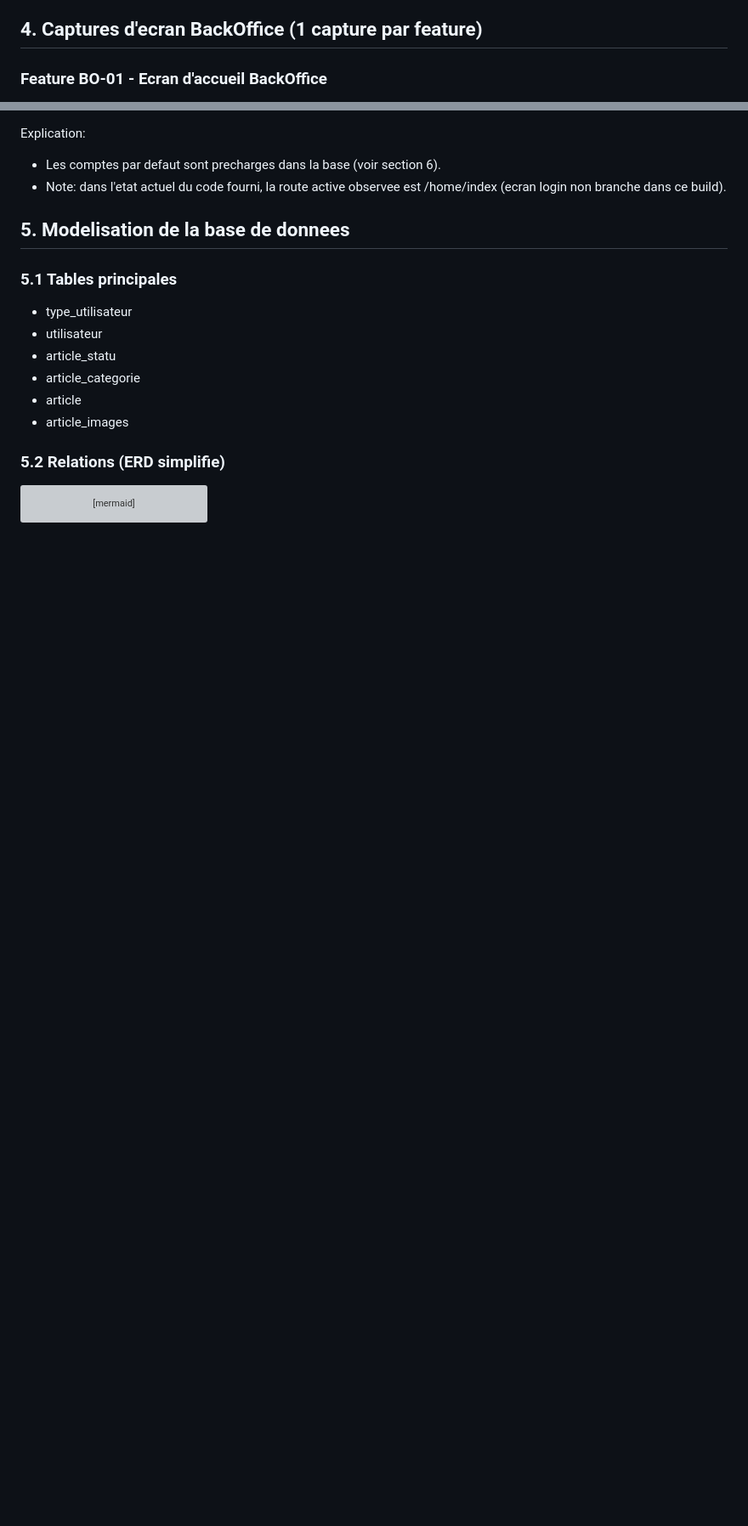
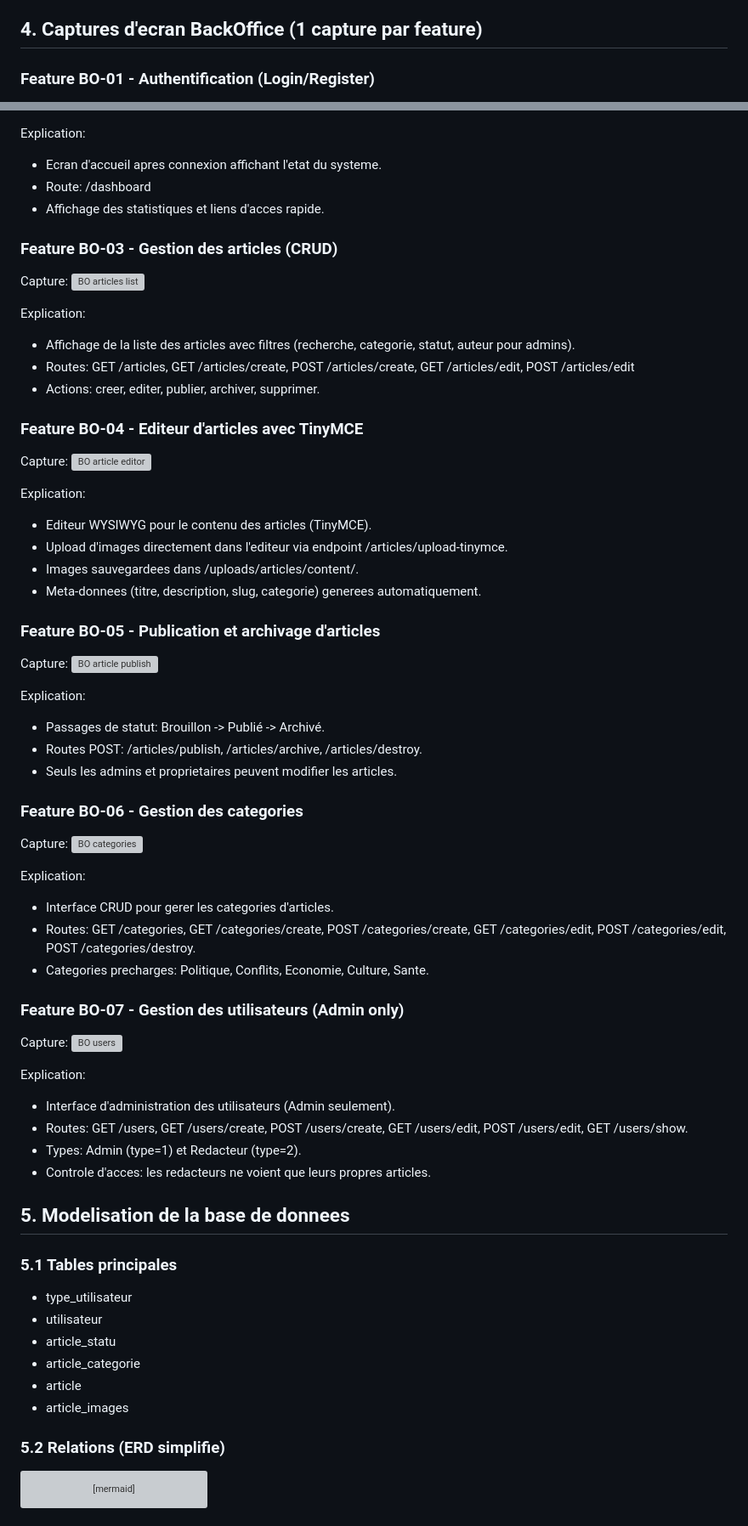
Before and after one commit to Laurent-create/Mini-projet-Iran, a Markdown page: doc/documentation_technique.md, 2 parts joined by grey strips. Shown at 85% size. Drawn GitHub-style; blank space fills up the shorter version; grey boxes are pictures that could not be loaded.

```diff
--- a/doc/documentation_technique.md
+++ b/doc/documentation_technique.md
@@ -70,6 +70,6 @@ Explication:
 
 ## 4. Captures d'ecran BackOffice (1 capture par feature)
 
-### Feature BO-01 - Ecran d'accueil BackOffice
+### Feature BO-01 - Authentification (Login/Register)
 
 Capture:
@@ -86,7 +87,60 @@ Capture:
 
 Explication:
-- Les comptes par defaut sont precharges dans la base (voir section 6).
-- Note: dans l'etat actuel du code fourni, la route active observee est /home/index (ecran login non branche dans ce build).
+- Ecran d'accueil apres connexion affichant l'etat du systeme.
+- Route: /dashboard
+- Affichage des statistiques et liens d'acces rapide.
+
+### Feature BO-03 - Gestion des articles (CRUD)
+
+Capture:
+![BO articles list](captures/bo_03_articles_list.png)
+
+Explication:
+- Affichage de la liste des articles avec filtres (recherche, categorie, statut, auteur pour admins).
+- Routes: GET /articles, GET /articles/create, POST /articles/create, GET /articles/edit, POST /articles/edit
+- Actions: creer, editer, publier, archiver, supprimer.
+
+### Feature BO-04 - Editeur d'articles avec TinyMCE
+
+Capture:
+![BO article editor](captures/bo_04_article_editor.png)
+
+Explication:
+- Editeur WYSIWYG pour le contenu des articles (TinyMCE).
+- Upload d'images directement dans l'editeur via endpoint /articles/upload-tinymce.
+- Images sauvegardees dans /uploads/articles/content/.
+- Meta-donnees (titre, description, slug, categorie) generees automatiquement.
+
+### Feature BO-05 - Publication et archivage d'articles
+
+Capture:
+![BO article publish](captures/bo_05_article_publish.png)
+
+Explication:
+- Passages de statut: Brouillon -> Publié -> Archivé.
+- Routes POST: /articles/publish, /articles/archive, /articles/destroy.
+- Seuls les admins et proprietaires peuvent modifier les articles.
+
+### Feature BO-06 - Gestion des categories
+
+Capture:
+![BO categories](captures/bo_06_categories.png)
+
+Explication:
+- Interface CRUD pour gerer les categories d'articles.
+- Routes: GET /categories, GET /categories/create, POST /categories/create, GET /categories/edit, POST /categories/edit, POST /categories/destroy.
+- Categories precharges: Politique, Conflits, Economie, Culture, Sante.
+
+### Feature BO-07 - Gestion des utilisateurs (Admin only)
+
+Capture:
+![BO users](captures/bo_07_users.png)
+
+Explication:
+- Interface d'administration des utilisateurs (Admin seulement).
+- Routes: GET /users, GET /users/create, POST /users/create, GET /users/edit, POST /users/edit, GET /users/show.
+- Types: Admin (type=1) et Redacteur (type=2).
+- Controle d'acces: les redacteurs ne voient que leurs propres articles.
 
 ## 5. Modelisation de la base de donnees
 
```
Also changed, not shown: other parts of doc/documentation_technique.md (+64 -16 lines).
